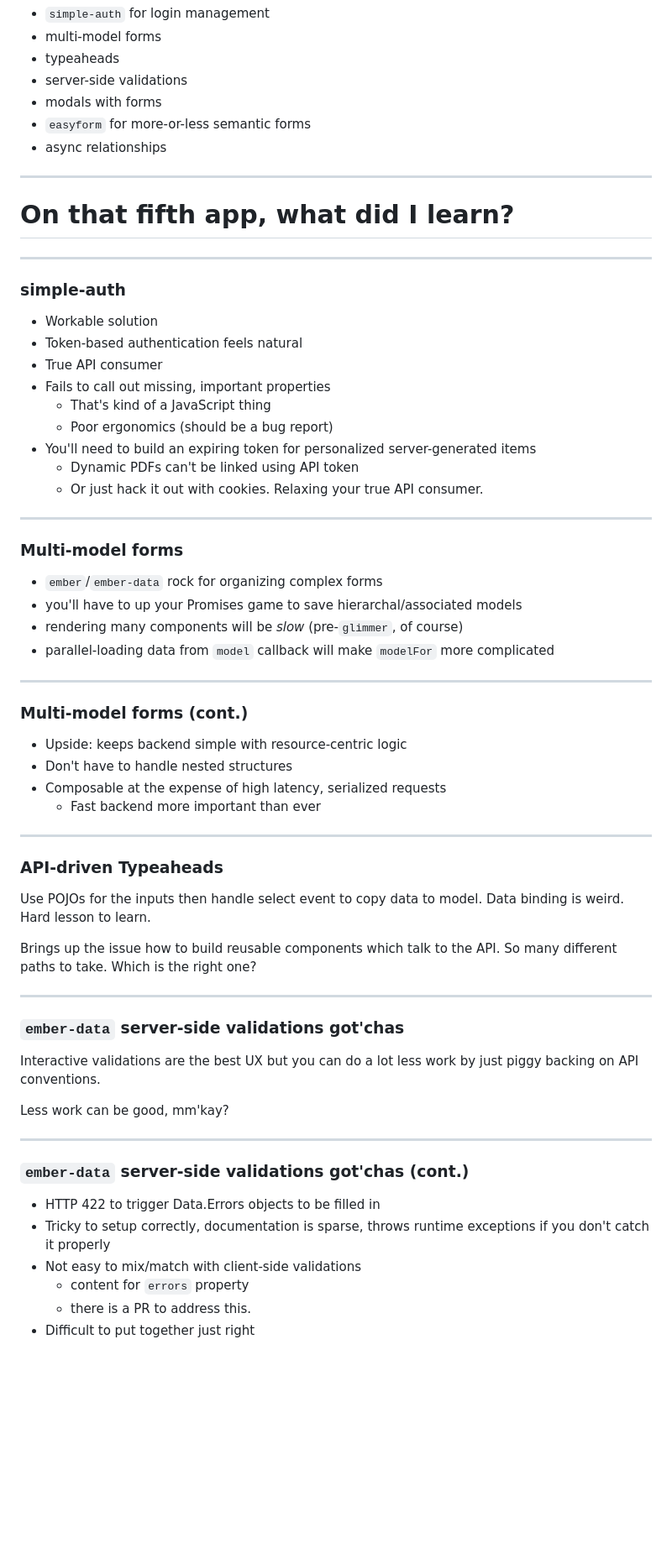
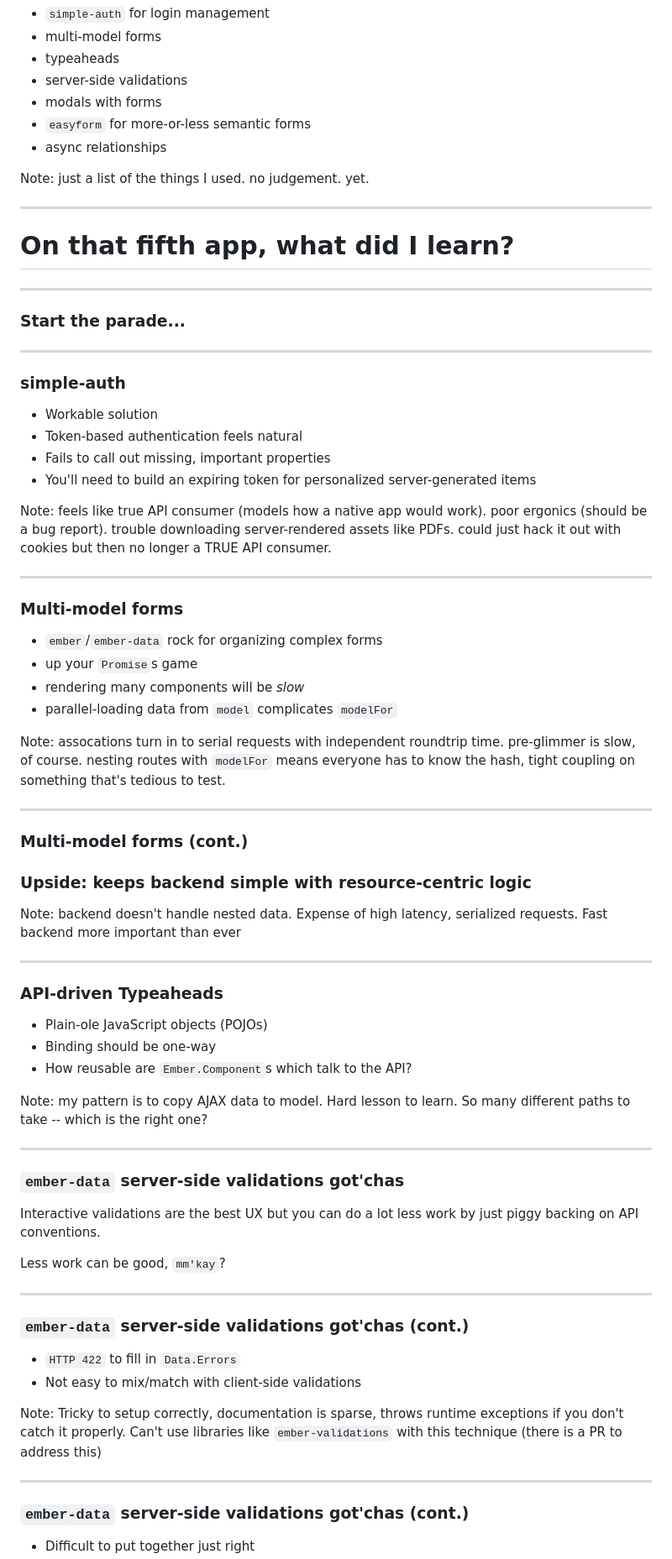
Before and after one commit to tureus/talks-ember-roughspots, a Markdown page: talk.md, the part around the change printed below. Shown: that part at 84% size. Rendered like a GitHub page; blank space fills up the shorter version.

```diff
--- a/talk.md
+++ b/talk.md
@@ -164,9 +204,15 @@ By far the most advanced Ember app I've built. Used everything learned in other
  * `easyform` for more-or-less semantic forms
  * async relationships
 
+Note: just a list of the things I used. no judgement. yet.
+
 ---
 
 # On that fifth app, what did I learn?
+
+---
+
+### Start the parade...
 
 ---
 
@@ -174,39 +220,39 @@ By far the most advanced Ember app I've built. Used everything learned in other
 
  * Workable solution
  * Token-based authentication feels natural
-  * True API consumer
  * Fails to call out missing, important properties
-   * That's kind of a JavaScript thing
-   * Poor ergonomics (should be a bug report)
  * You'll need to build an expiring token for personalized server-generated items
-   * Dynamic PDFs can't be linked using API token
-   * Or just hack it out with cookies. Relaxing your true API consumer.
+
+Note: feels like true API consumer (models how a native app would work). poor ergonics (should be a bug report). trouble downloading server-rendered assets like PDFs. could just hack it out with cookies but then no longer a TRUE API consumer.
 
 ---
 
 ### Multi-model forms
 
   * `ember`/`ember-data` rock for organizing complex forms
-  * you'll have to up your Promises game to save hierarchal/associated models
-  * rendering many components will be *slow* (pre-`glimmer`, of course)
-  * parallel-loading data from `model` callback will make `modelFor` more complicated
+  * up your `Promise`s game
+  * rendering many components will be *slow*
+  * parallel-loading data from `model` complicates `modelFor`
+
+Note: assocations turn in to serial requests with independent roundtrip time. pre-glimmer is slow, of course. nesting routes with `modelFor` means everyone has to know the hash, tight coupling on something that's tedious to test.
 
 ---
 
 ### Multi-model forms (cont.)
 
- * Upside: keeps backend simple with resource-centric logic
-  * Don't have to handle nested structures
-  * Composable at the expense of high latency, serialized requests
-    * Fast backend more important than ever
+### Upside: keeps backend simple with resource-centric logic
+
+Note: backend doesn't handle nested data. Expense of high latency, serialized requests. Fast backend more important than ever
 
 ---
 
 ### API-driven Typeaheads
 
-Use POJOs for the inputs then handle select event to copy data to model. Data binding is weird. Hard lesson to learn.
+ * Plain-ole JavaScript objects (POJOs)
+ * Binding should be one-way
+ * How reusable are `Ember.Component`s which talk to the API?
 
-Brings up the issue how to build reusable components which talk to the API. So many different paths to take. Which is the right one?
+Note: my pattern is to copy AJAX data to model. Hard lesson to learn. So many different paths to take -- which is the right one?
 
 ---
 
@@ -214,15 +260,19 @@ Brings up the issue how to build reusable components which talk to the API. So m
 
 Interactive validations are the best UX but you can do a lot less work by just piggy backing on API conventions.
 
-Less work can be good, mm'kay?
+Less work can be good, `mm'kay`?
 
 ---
 
 ### `ember-data` server-side validations got'chas (cont.)
 
- * HTTP 422 to trigger Data.Errors objects to be filled in
-  * Tricky to setup correctly, documentation is sparse, throws runtime exceptions if you don't catch it properly
-  * Not easy to mix/match with client-side validations
-    * content for `errors` property
-    * there is a PR to address this.
+ * `HTTP 422` to fill in `Data.Errors`
+ * Not easy to mix/match with client-side validations
+
+Note: Tricky to setup correctly, documentation is sparse, throws runtime exceptions if you don't catch it properly. Can't use libraries like `ember-validations` with this technique (there is a PR to address this)
+
+---
+
+### `ember-data` server-side validations got'chas (cont.)
+
  * Difficult to put together just right
```
Also changed, not shown: other parts of talk.md (+123 -55 lines), slide_assets/images/snarky_and_anti_ember.png (added), slide_assets/images/tomsterflying.jpg (added).
